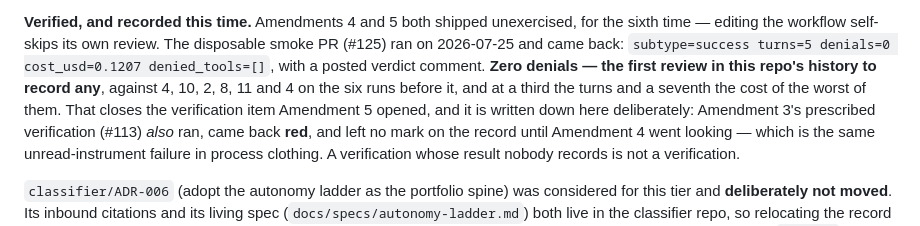
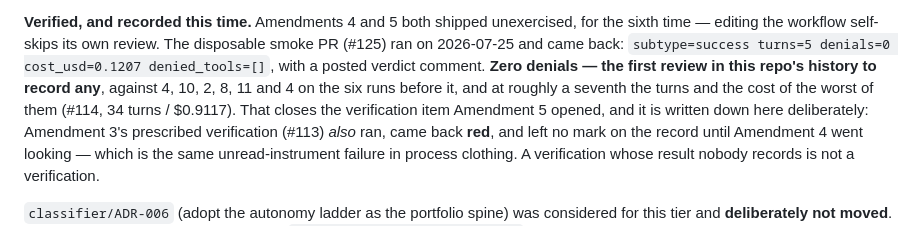
Before and after one commit to sanlee-ys/portfolio, a Markdown page: decisions/README.md, the part around the change. GitHub-like rendering.

Commit message:
fix: correct the turns comparison the review caught
Worst prior run was #114 at 34 turns / $0.9117, so this run's 5 turns is
about a seventh, not a third. 'A third' only holds against the average.

Caught by the automated review on this PR -- which is the fix from #123
working, and the claim was exactly the kind this document exists to stop
shipping unverified.

Co-Authored-By: Claude Opus 5 <noreply@anthropic.com>

```diff
--- a/decisions/README.md
+++ b/decisions/README.md
@@ -136,8 +136,9 @@ sixth time — editing the workflow self-skips its own review. The disposable sm
 ran on 2026-07-25 and came back:
 `subtype=success turns=5 denials=0 cost_usd=0.1207 denied_tools=[]`, with a posted verdict
 comment. **Zero denials — the first review in this repo's history to record any**, against
-4, 10, 2, 8, 11 and 4 on the six runs before it, and at a third the turns and a seventh the
-cost of the worst of them. That closes the verification item Amendment 5 opened, and it is
+4, 10, 2, 8, 11 and 4 on the six runs before it, and at roughly a seventh the turns and the
+cost of the worst of them (#114, 34 turns / $0.9117). That closes the verification item
+Amendment 5 opened, and it is
 written down here deliberately: Amendment 3's prescribed verification (#113) *also* ran, came
 back **red**, and left no mark on the record until Amendment 4 went looking — which is the
 same unread-instrument failure in process clothing. A verification whose result nobody
```
